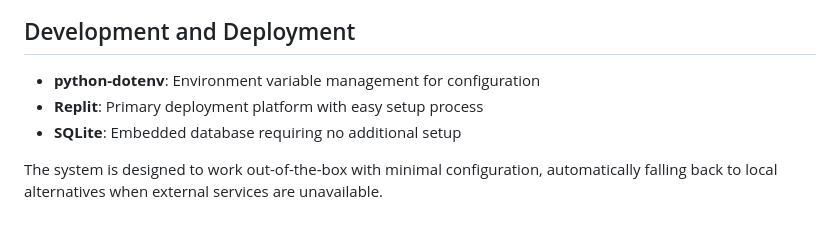
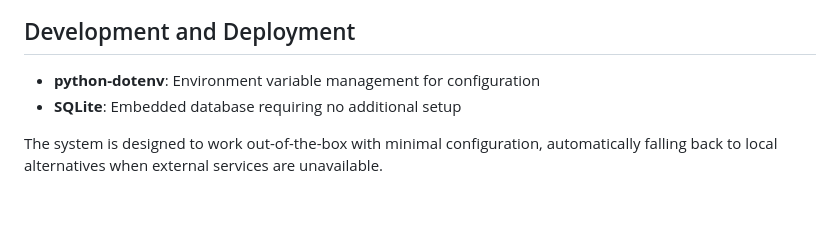
Before and after one commit to vemanahemanth/Srujana_hackthon, a Markdown page: hackthon/readme.md, the part around the change. Rendered like a GitHub page.

```diff
--- a/hackthon/readme.md
+++ b/hackthon/readme.md
@@ -67,7 +67,6 @@ Security is implemented through multiple layers:
 
 ## Development and Deployment
 - **python-dotenv**: Environment variable management for configuration
-- **Replit**: Primary deployment platform with easy setup process
 - **SQLite**: Embedded database requiring no additional setup
 
 The system is designed to work out-of-the-box with minimal configuration, automatically falling back to local alternatives when external services are unavailable.
```
